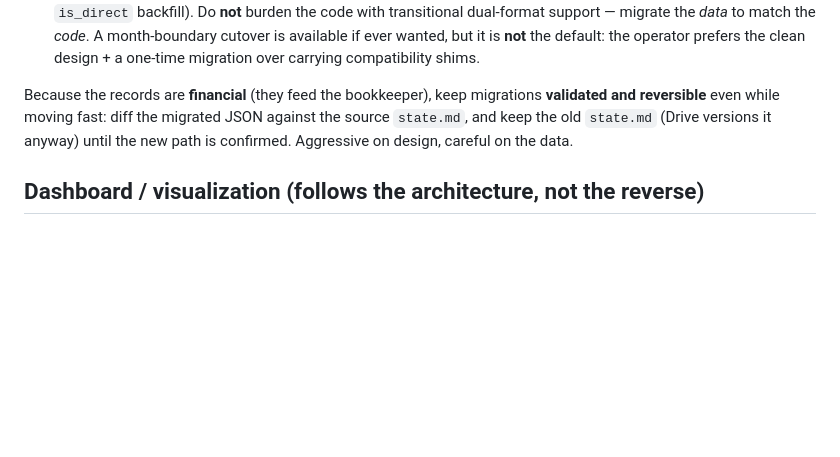
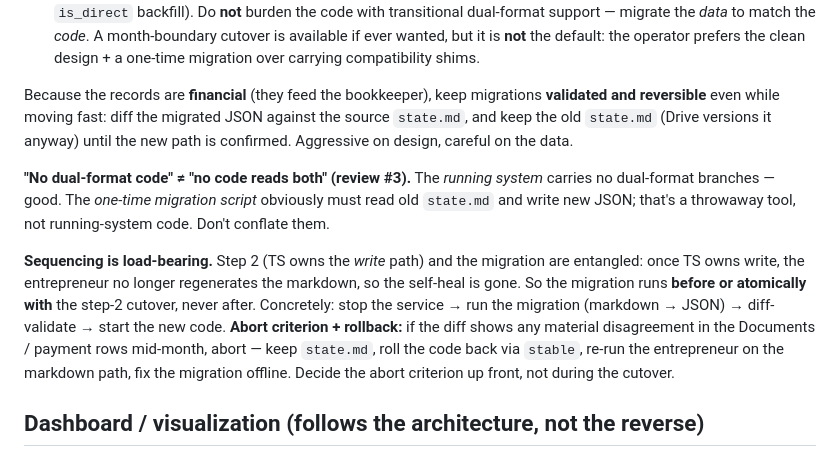
Before and after one commit to rnilsark/nilsark-consulting, a Markdown page: docs/star-clusters-plan.md, the part around one of its changes. Rendered like a GitHub page; blank space fills up the shorter version.

```diff
--- a/docs/star-clusters-plan.md
+++ b/docs/star-clusters-plan.md
@@ -110,6 +144,18 @@ reversible** even while moving fast: diff the migrated JSON against the source `
 the old `state.md` (Drive versions it anyway) until the new path is confirmed. Aggressive on design,
 careful on the data.
 
+**"No dual-format code" ≠ "no code reads both" (review #3).** The *running system* carries no
+dual-format branches — good. The *one-time migration script* obviously must read old `state.md` and
+write new JSON; that's a throwaway tool, not running-system code. Don't conflate them.
+
+**Sequencing is load-bearing.** Step 2 (TS owns the *write* path) and the migration are entangled:
+once TS owns write, the entrepreneur no longer regenerates the markdown, so the self-heal is gone. So
+the migration runs **before or atomically with** the step-2 cutover, never after. Concretely: stop
+the service → run the migration (markdown → JSON) → diff-validate → start the new code. **Abort
+criterion + rollback:** if the diff shows any material disagreement in the Documents / payment rows
+mid-month, abort — keep `state.md`, roll the code back via `stable`, re-run the entrepreneur on the
+markdown path, fix the migration offline. Decide the abort criterion up front, not during the cutover.
+
 ## Dashboard / visualization (follows the architecture, not the reverse)
 
 - Today the constellation (`src/projection.ts`) shows **CORE + LLM agents only**; deterministic
```
Also changed, not shown: other parts of docs/star-clusters-plan.md (+54 -11 lines).
